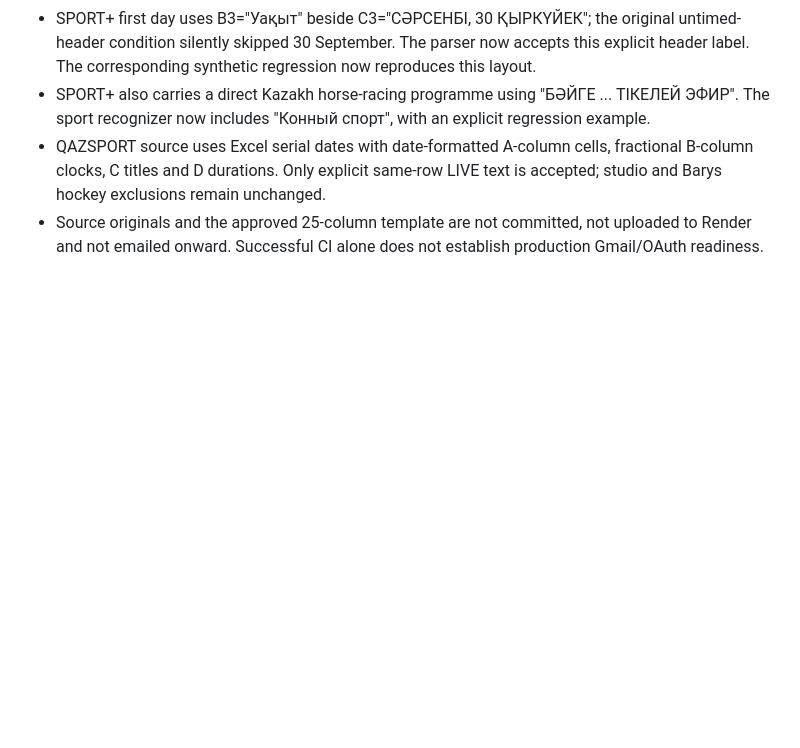
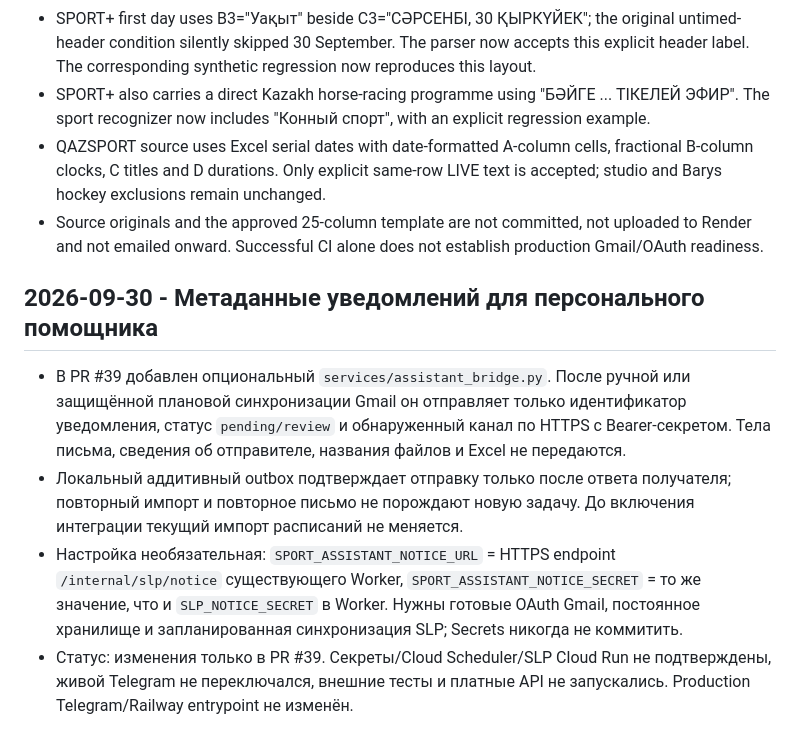
Before and after one commit to skoomaholic-art/SLP, a Markdown page: docs/PROJECT_STATE.md, the part around the change. Rendered like a GitHub page; blank space fills up the shorter version.

Commit message:
docs: record gated SLP attention bridge and release blockers

```diff
--- a/docs/PROJECT_STATE.md
+++ b/docs/PROJECT_STATE.md
@@ -325,3 +325,10 @@ cloud resource was created. Existing Telegram production is unchanged.
 - Source originals and the approved 25-column template are not
   committed, not uploaded to Render and not emailed onward.
   Successful CI alone does not establish production Gmail/OAuth readiness.
+
+## 2026-09-30 - Метаданные уведомлений для персонального помощника
+
+- В PR #39 добавлен опциональный `services/assistant_bridge.py`. После ручной или защищённой плановой синхронизации Gmail он отправляет только идентификатор уведомления, статус `pending/review` и обнаруженный канал по HTTPS с Bearer-секретом. Тела письма, сведения об отправителе, названия файлов и Excel не передаются.
+- Локальный аддитивный outbox подтверждает отправку только после ответа получателя; повторный импорт и повторное письмо не порождают новую задачу. До включения интеграции текущий импорт расписаний не меняется.
+- Настройка необязательная: `SPORT_ASSISTANT_NOTICE_URL` = HTTPS endpoint `/internal/slp/notice` существующего Worker, `SPORT_ASSISTANT_NOTICE_SECRET` = то же значение, что и `SLP_NOTICE_SECRET` в Worker. Нужны готовые OAuth Gmail, постоянное хранилище и запланированная синхронизация SLP; Secrets никогда не коммитить.
+- Статус: изменения только в PR #39. Секреты/Cloud Scheduler/SLP Cloud Run не подтверждены, живой Telegram не переключался, внешние тесты и платные API не запускались. Production Telegram/Railway entrypoint не изменён.
```
